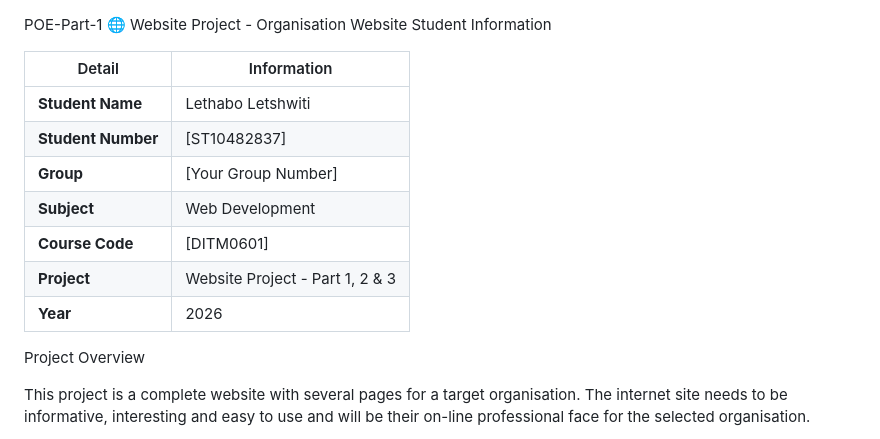
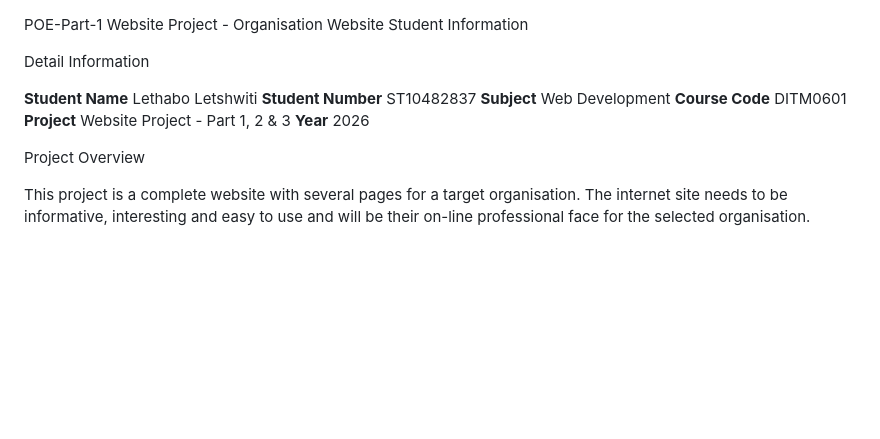
Before and after one commit to LethaboLetshwiti/POE-Part-1, a Markdown page: README.md, the part around one of its changes. GitHub-like rendering; blank space fills up the shorter version.

Commit message:
Refactor README for improved readability
Updated formatting and removed table structure for student information and project goals.

```diff
--- a/README.md
+++ b/README.md
@@ -1,16 +1,15 @@
  POE-Part-1
-🌐 Website Project - Organisation Website
+Website Project - Organisation Website
 Student Information
 
-| Detail | Information |
-|--------|-------------|
-| **Student Name** |Lethabo Letshwiti |
-| **Student Number** | [ST10482837] |
-| **Group** | [Your Group Number] |
-| **Subject** | Web Development |
-| **Course Code** | [DITM0601] |
-| **Project** | Website Project - Part 1, 2 & 3 |
-| **Year** | 2026 |
+Detail  Information
+
+**Student Name** Lethabo Letshwiti
+**Student Number** ST10482837
+**Subject** Web Development
+**Course Code** DITM0601
+**Project** Website Project - Part 1, 2 & 3
+**Year**  2026
 
 
 
```
Also changed, not shown: other parts of README.md (+13 -13 lines).
